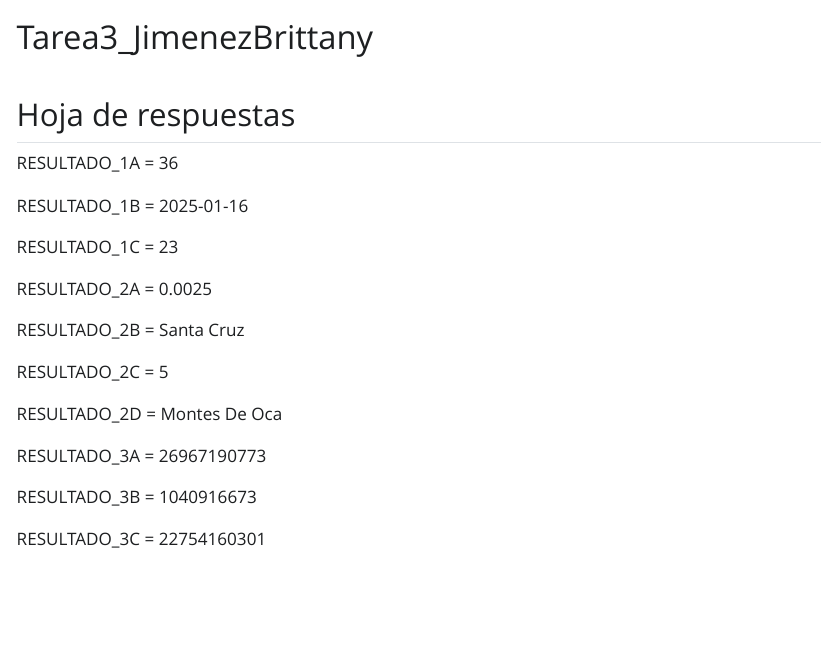
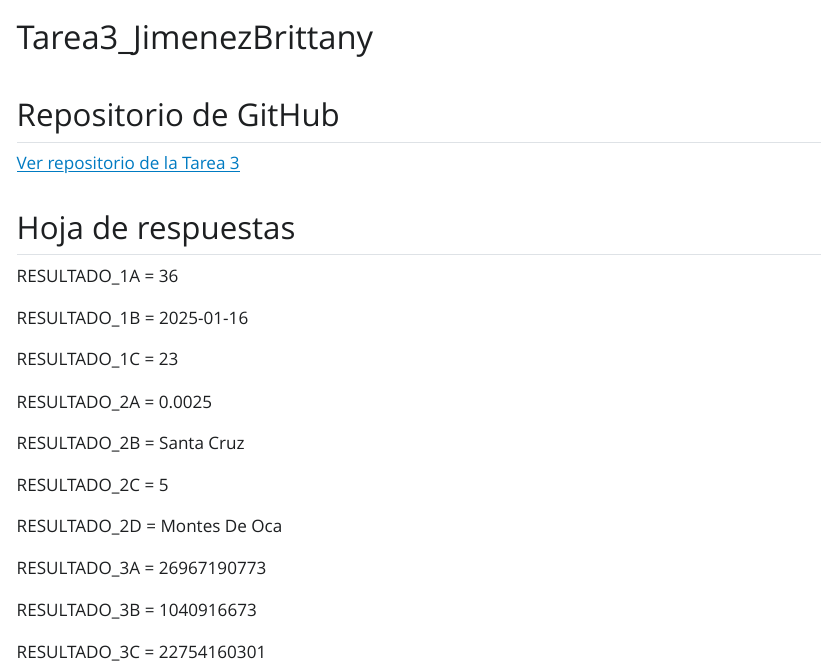
Before and after one commit to britty0719/Tarea3_JimenezBrittany, a Quarto document (Tarea3_JimenezBrittany.qmd): the page in a window 1100 px wide, from its top. The pictures show the output file Tarea3_JimenezBrittany.html that the author committed with the source, opened offline; Quarto's library style sheets are replaced by a plain one without menus.

Commit message:
docs: agrega enlace de GitHub al reporte

````diff
--- a/Tarea3_JimenezBrittany.qmd
+++ b/Tarea3_JimenezBrittany.qmd
@@ -2,6 +2,11 @@
 title: "Tarea3_JimenezBrittany"
 format: html
 ---
+
+## Repositorio de GitHub
+
+[Ver repositorio de la Tarea 3](https://github.com/britty0719/Tarea3_JimenezBrittany)
+
 
 ```{r}
 #| include: false
````
Also changed, not shown: Tarea3_JimenezBrittany.html.
